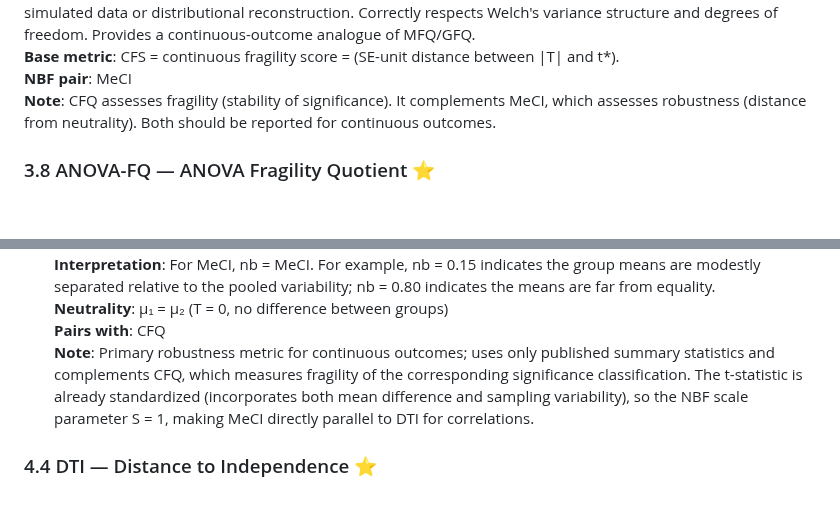
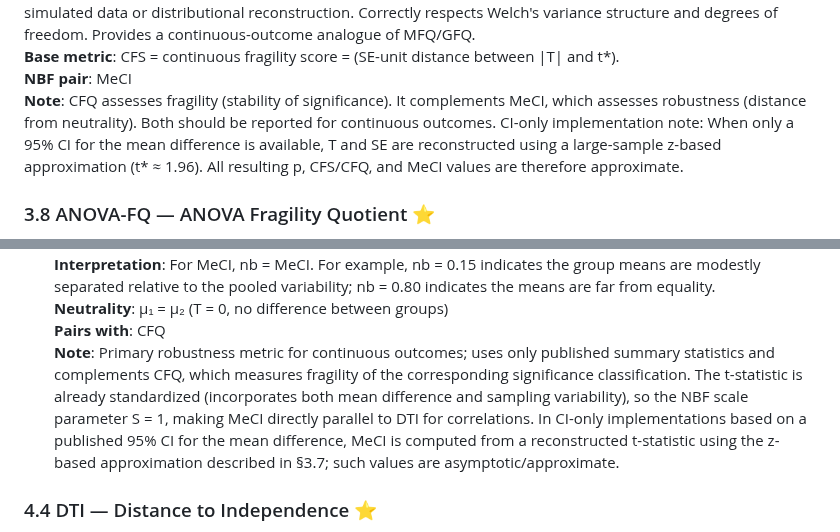
Before and after one commit to tomheston/fragility-metrics, a Markdown page: FRAGILITY_METRICS.md, 2 parts joined by grey strips. Rendered like a GitHub page; blank space fills up the shorter version.

```diff
--- a/FRAGILITY_METRICS.md
+++ b/FRAGILITY_METRICS.md
@@ -289,7 +298,7 @@ Continuous Fragility Quotient: CFQ = CFS / (1 + CFS).
 **Advantages**: Works directly from reported summary statistics (m₁, m₂, s₁, s₂, n₁, n₂). No raw data required. No simulated data or distributional reconstruction. Correctly respects Welch's variance structure and degrees of freedom. Provides a continuous-outcome analogue of MFQ/GFQ.
 **Base metric**: CFS = continuous fragility score = (SE-unit distance between |T| and t*).
 **NBF pair**: MeCI
-**Note**: CFQ assesses fragility (stability of significance). It complements MeCI, which assesses robustness (distance from neutrality). Both should be reported for continuous outcomes.
+**Note**: CFQ assesses fragility (stability of significance). It complements MeCI, which assesses robustness (distance from neutrality). Both should be reported for continuous outcomes. CI-only implementation note: When only a 95% CI for the mean difference is available, T and SE are reconstructed using a large-sample z-based approximation (t* ≈ 1.96). All resulting p, CFS/CFQ, and MeCI values are therefore approximate.
 
 ### 3.8 ANOVA-FQ — ANOVA Fragility Quotient  ⭐
 
@@ -416,7 +425,7 @@ Then:
 **Interpretation**: For MeCI, nb = MeCI. For example, nb = 0.15 indicates the group means are modestly separated relative to the pooled variability; nb = 0.80 indicates the means are far from equality.
 **Neutrality**: μ₁ = μ₂ (T = 0, no difference between groups)
 **Pairs with**: CFQ
-**Note**: Primary robustness metric for continuous outcomes; uses only published summary statistics and complements CFQ, which measures fragility of the corresponding significance classification. The t-statistic is already standardized (incorporates both mean difference and sampling variability), so the NBF scale parameter S = 1, making MeCI directly parallel to DTI for correlations.
+**Note**: Primary robustness metric for continuous outcomes; uses only published summary statistics and complements CFQ, which measures fragility of the corresponding significance classification. The t-statistic is already standardized (incorporates both mean difference and sampling variability), so the NBF scale parameter S = 1, making MeCI directly parallel to DTI for correlations. In CI-only implementations based on a published 95% CI for the mean difference, MeCI is computed from a reconstructed t-statistic using the z-based approximation described in §3.7; such values are asymptotic/approximate.
 
 ### 4.4 DTI — Distance to Independence ⭐
 
```
Also changed, not shown: other parts of FRAGILITY_METRICS.md (+15 -4 lines).
